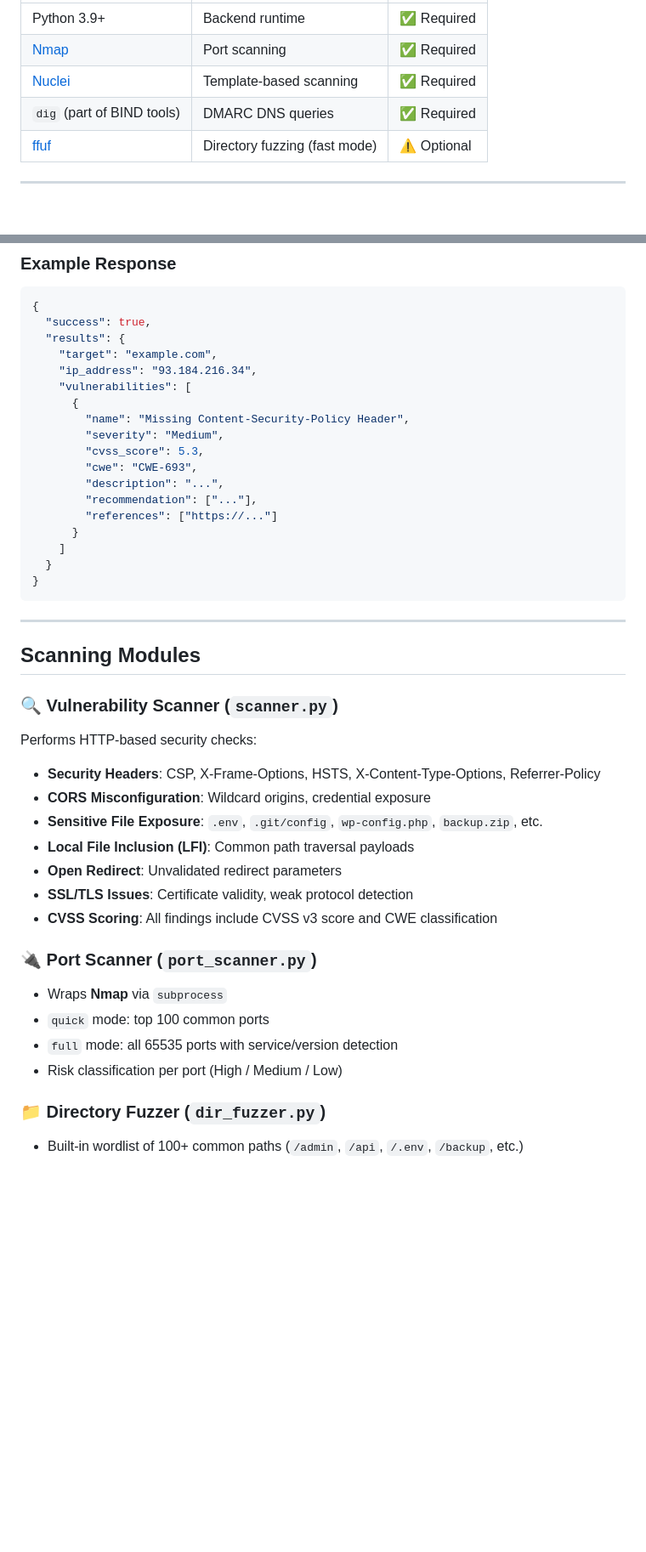
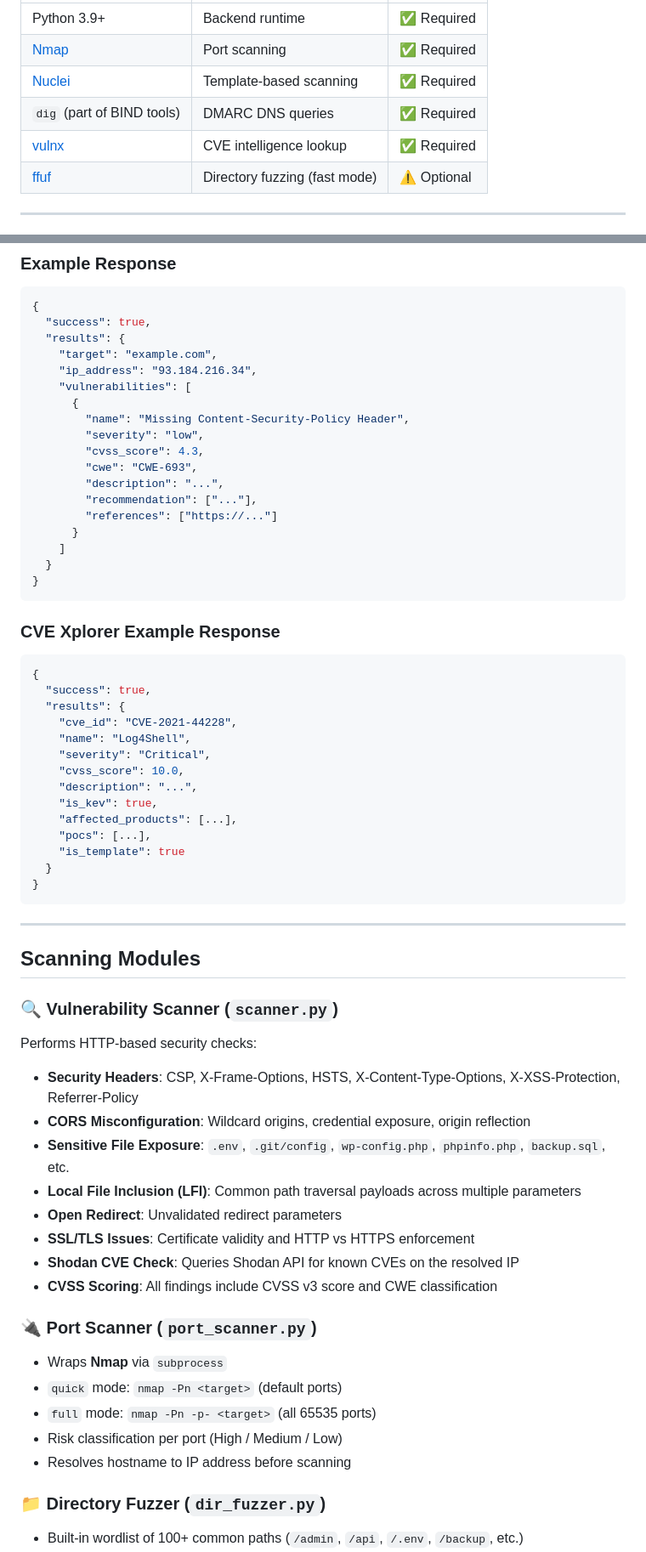
Before and after one commit to GhostInTheRepo/WebVulnX, a Markdown page: README.md, 2 parts joined by grey strips. Shown at 85% size. Drawn GitHub-style; blank space fills up the shorter version.

Commit message:
Revise README for feature updates and clarity
Updated README to reflect new features and changes in the WebVulnX tool, including the addition of CVE Xplorer and modifications to existing sections.

````diff
--- a/README.md
+++ b/README.md
@@ -135,6 +140,7 @@ Ensure the following are installed and available in your system `PATH`:
 | [Nmap](https://nmap.org/download.html) | Port scanning | ✅ Required |
 | [Nuclei](https://github.com/projectdiscovery/nuclei/releases) | Template-based scanning | ✅ Required |
 | `dig` (part of BIND tools) | DMARC DNS queries | ✅ Required |
+| [vulnx](https://github.com/vulncheck-oss/cli) | CVE intelligence lookup | ✅ Required |
 | [ffuf](https://github.com/ffuf/ffuf) | Directory fuzzing (fast mode) | ⚠️ Optional |
 
 ---
@@ -234,8 +243,8 @@ curl -X POST http://127.0.0.1:5000/api/vuln-scan \
     "vulnerabilities": [
       {
         "name": "Missing Content-Security-Policy Header",
-        "severity": "Medium",
-        "cvss_score": 5.3,
+        "severity": "low",
+        "cvss_score": 4.3,
         "cwe": "CWE-693",
         "description": "...",
         "recommendation": ["..."],
@@ -246,25 +255,46 @@ curl -X POST http://127.0.0.1:5000/api/vuln-scan \
 }
 ```
 
+### CVE Xplorer Example Response
+
+```json
+{
+  "success": true,
+  "results": {
+    "cve_id": "CVE-2021-44228",
+    "name": "Log4Shell",
+    "severity": "Critical",
+    "cvss_score": 10.0,
+    "description": "...",
+    "is_kev": true,
+    "affected_products": [...],
+    "pocs": [...],
+    "is_template": true
+  }
+}
+```
+
 ---
 
 ## Scanning Modules
 
 ### 🔍 Vulnerability Scanner (`scanner.py`)
 Performs HTTP-based security checks:
-- **Security Headers**: CSP, X-Frame-Options, HSTS, X-Content-Type-Options, Referrer-Policy
-- **CORS Misconfiguration**: Wildcard origins, credential exposure
-- **Sensitive File Exposure**: `.env`, `.git/config`, `wp-config.php`, `backup.zip`, etc.
-- **Local File Inclusion (LFI)**: Common path traversal payloads
+- **Security Headers**: CSP, X-Frame-Options, HSTS, X-Content-Type-Options, X-XSS-Protection, Referrer-Policy
+- **CORS Misconfiguration**: Wildcard origins, credential exposure, origin reflection
+- **Sensitive File Exposure**: `.env`, `.git/config`, `wp-config.php`, `phpinfo.php`, `backup.sql`, etc.
+- **Local File Inclusion (LFI)**: Common path traversal payloads across multiple parameters
 - **Open Redirect**: Unvalidated redirect parameters
-- **SSL/TLS Issues**: Certificate validity, weak protocol detection
+- **SSL/TLS Issues**: Certificate validity and HTTP vs HTTPS enforcement
+- **Shodan CVE Check**: Queries Shodan API for known CVEs on the resolved IP
 - **CVSS Scoring**: All findings include CVSS v3 score and CWE classification
 
 ### 🔌 Port Scanner (`port_scanner.py`)
 - Wraps **Nmap** via `subprocess`
-- `quick` mode: top 100 common ports
-- `full` mode: all 65535 ports with service/version detection
+- `quick` mode: `nmap -Pn <target>` (default ports)
+- `full` mode: `nmap -Pn -p- <target>` (all 65535 ports)
 - Risk classification per port (High / Medium / Low)
+- Resolves hostname to IP address before scanning
 
 ### 📁 Directory Fuzzer (`dir_fuzzer.py`)
 - Built-in wordlist of 100+ common paths (`/admin`, `/api`, `/.env`, `/backup`, etc.)
````
Also changed, not shown: other parts of README.md (+74 -51 lines).
